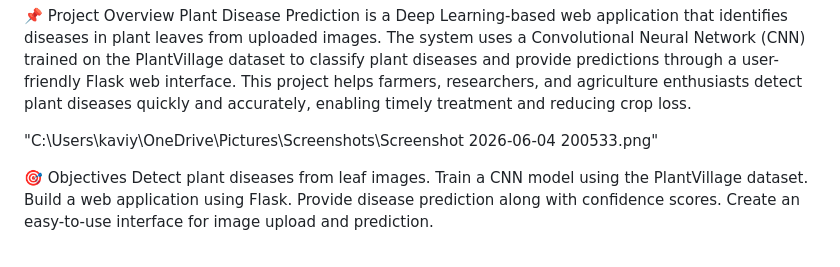
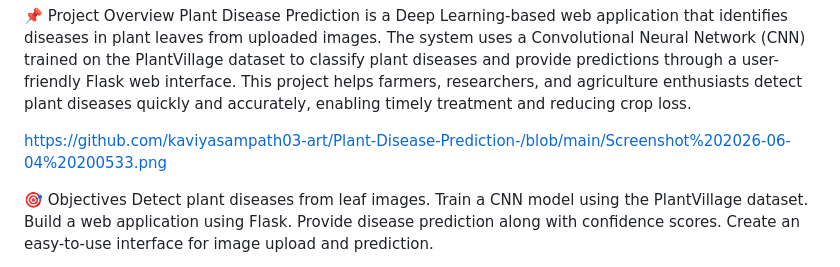
Before and after one commit to kaviyasampath03-art/Plant-Disease-Prediction-, a Markdown page: README.md, the part around the change. GitHub-like rendering.

```diff
--- a/README.md
+++ b/README.md
@@ -4,7 +4,7 @@
 Plant Disease Prediction is a Deep Learning-based web application that identifies diseases in plant leaves from uploaded images. The system uses a Convolutional Neural Network (CNN) trained on the PlantVillage dataset to classify plant diseases and provide predictions through a user-friendly Flask web interface.
 This project helps farmers, researchers, and agriculture enthusiasts detect plant diseases quickly and accurately, enabling timely treatment and reducing crop loss.
 
-"C:\Users\kaviy\OneDrive\Pictures\Screenshots\Screenshot 2026-06-04 200533.png"
+https://github.com/kaviyasampath03-art/Plant-Disease-Prediction-/blob/main/Screenshot%202026-06-04%20200533.png
 
 🎯 Objectives
 Detect plant diseases from leaf images.
```
